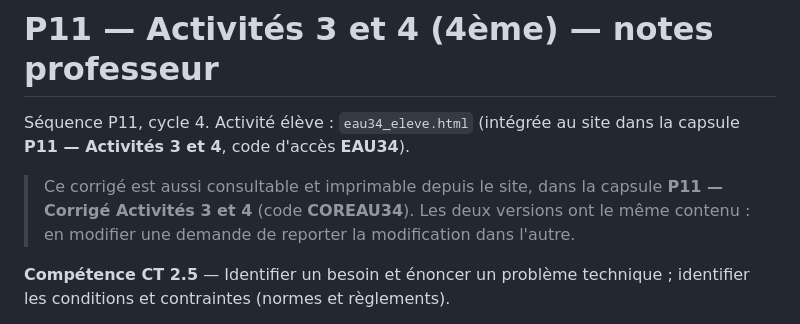
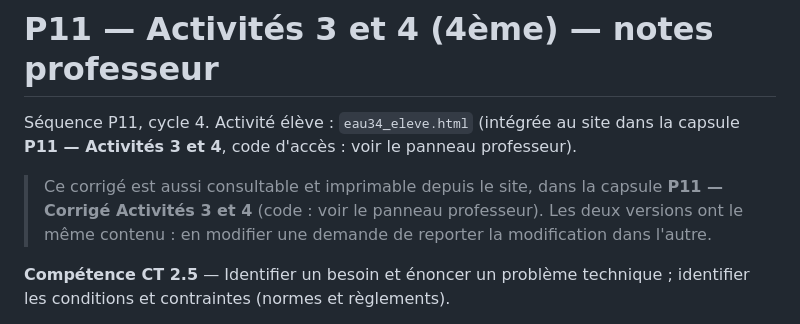
Before and after one commit to blanchardromain-cyber/technologie-stpierre, a Markdown page: Niveau 4/P11 Eau ressource essentielle/corrige_eau34_4e.md, the part around the change. GitHub-like rendering.

Commit message:
corrige_eau34_4e.md : codes d'accès remplacés par « voir le panneau professeur »
Co-Authored-By: Claude Opus 5.5 <noreply@anthropic.com>

```diff
--- a/Niveau 4/P11 Eau ressource essentielle/corrige_eau34_4e.md
+++ b/Niveau 4/P11 Eau ressource essentielle/corrige_eau34_4e.md
@@ -1,10 +1,10 @@
 # P11 — Activités 3 et 4 (4ème) — notes professeur
 
 Séquence P11, cycle 4. Activité élève : `eau34_eleve.html`
-(intégrée au site dans la capsule **P11 — Activités 3 et 4**, code d'accès **EAU34**).
+(intégrée au site dans la capsule **P11 — Activités 3 et 4**, code d'accès : voir le panneau professeur).
 
 > Ce corrigé est aussi consultable et imprimable depuis le site, dans la capsule
-> **P11 — Corrigé Activités 3 et 4** (code **COREAU34**). Les deux versions ont le même
+> **P11 — Corrigé Activités 3 et 4** (code : voir le panneau professeur). Les deux versions ont le même
 > contenu : en modifier une demande de reporter la modification dans l'autre.
 
 **Compétence CT 2.5** — Identifier un besoin et énoncer un problème technique ; identifier les
```
